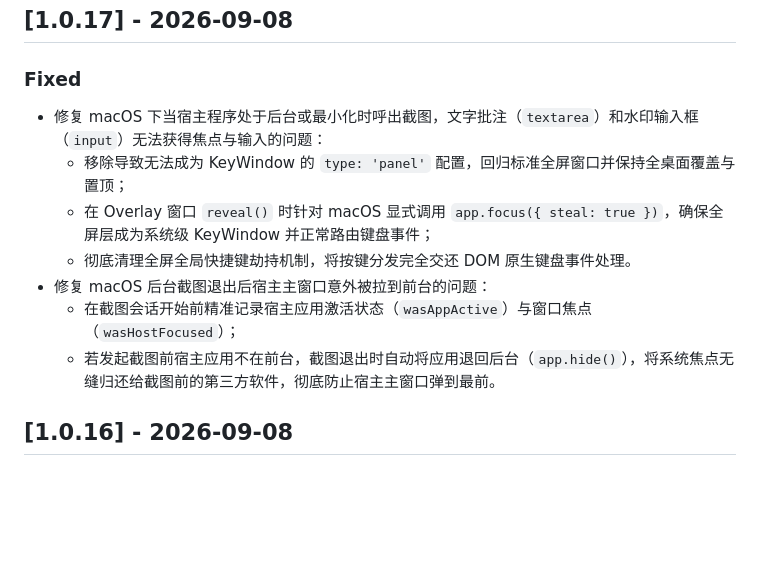
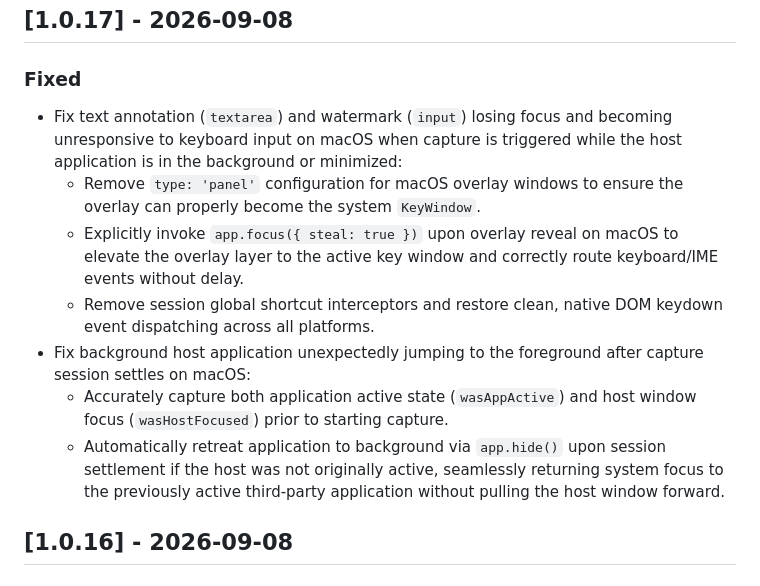
Before and after one commit to electron-tools/electron-snapora, a Markdown page: CHANGELOG.md, the part around the change. GitHub-like rendering; blank space fills up the shorter version.

Commit message:
fix: update version

```diff
--- a/CHANGELOG.md
+++ b/CHANGELOG.md
@@ -6,13 +6,13 @@ All notable changes to this project will be documented in this file.
 
 ### Fixed
 
-- 修复 macOS 下当宿主程序处于后台或最小化时呼出截图，文字批注（`textarea`）和水印输入框（`input`）无法获得焦点与输入的问题：
-  - 移除导致无法成为 KeyWindow 的 `type: 'panel'` 配置，回归标准全屏窗口并保持全桌面覆盖与置顶；
-  - 在 Overlay 窗口 `reveal()` 时针对 macOS 显式调用 `app.focus({ steal: true })`，确保全屏层成为系统级 KeyWindow 并正常路由键盘事件；
-  - 彻底清理全屏全局快捷键劫持机制，将按键分发完全交还 DOM 原生键盘事件处理。
-- 修复 macOS 后台截图退出后宿主主窗口意外被拉到前台的问题：
-  - 在截图会话开始前精准记录宿主应用激活状态（`wasAppActive`）与窗口焦点（`wasHostFocused`）；
-  - 若发起截图前宿主应用不在前台，截图退出时自动将应用退回后台（`app.hide()`），将系统焦点无缝归还给截图前的第三方软件，彻底防止宿主主窗口弹到最前。
+- Fix text annotation (`textarea`) and watermark (`input`) losing focus and becoming unresponsive to keyboard input on macOS when capture is triggered while the host application is in the background or minimized:
+  - Remove `type: 'panel'` configuration for macOS overlay windows to ensure the overlay can properly become the system `KeyWindow`.
+  - Explicitly invoke `app.focus({ steal: true })` upon overlay reveal on macOS to elevate the overlay layer to the active key window and correctly route keyboard/IME events without delay.
+  - Remove session global shortcut interceptors and restore clean, native DOM keydown event dispatching across all platforms.
+- Fix background host application unexpectedly jumping to the foreground after capture session settles on macOS:
+  - Accurately capture both application active state (`wasAppActive`) and host window focus (`wasHostFocused`) prior to starting capture.
+  - Automatically retreat application to background via `app.hide()` upon session settlement if the host was not originally active, seamlessly returning system focus to the previously active third-party application without pulling the host window forward.
 
 ## [1.0.16] - 2026-09-08
 
```
